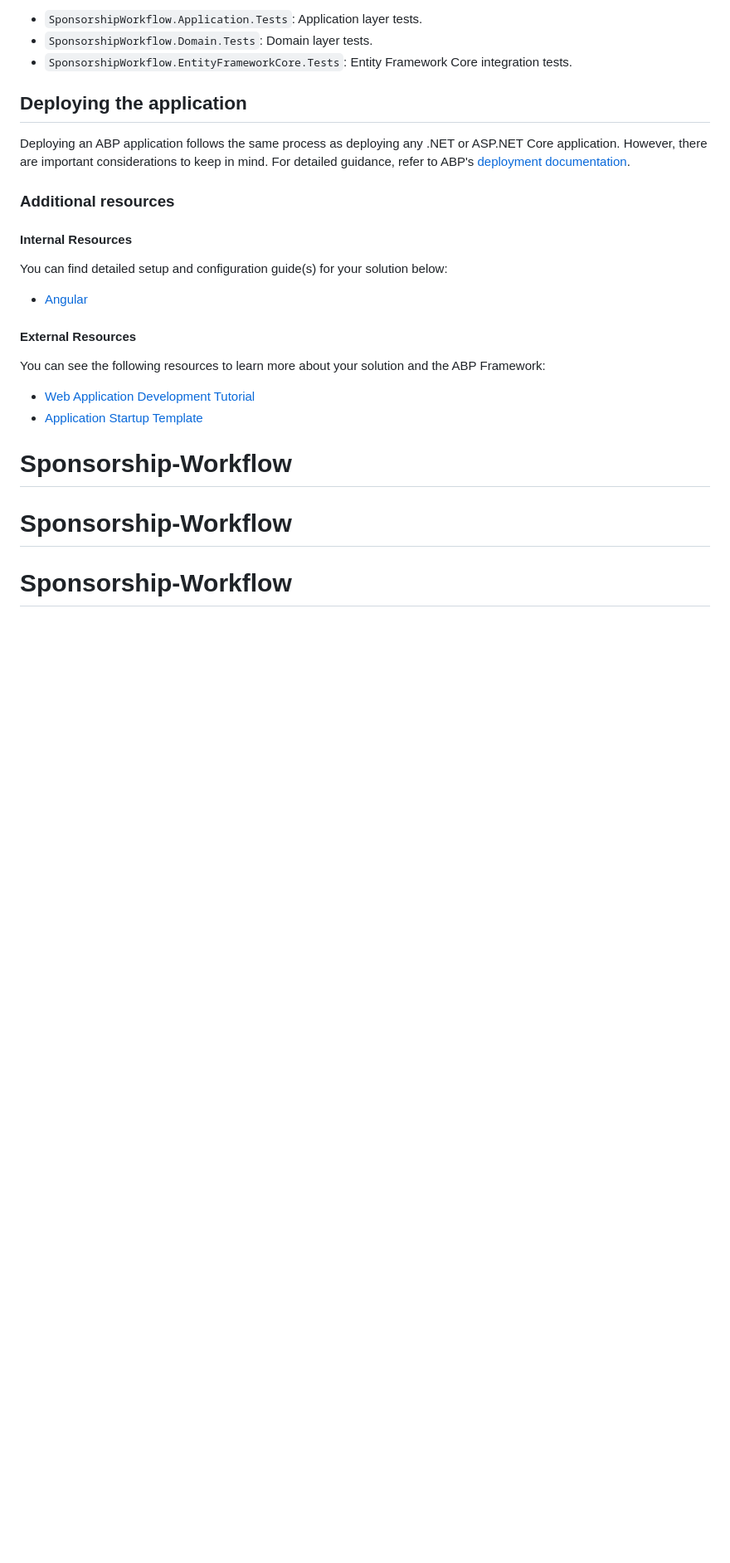
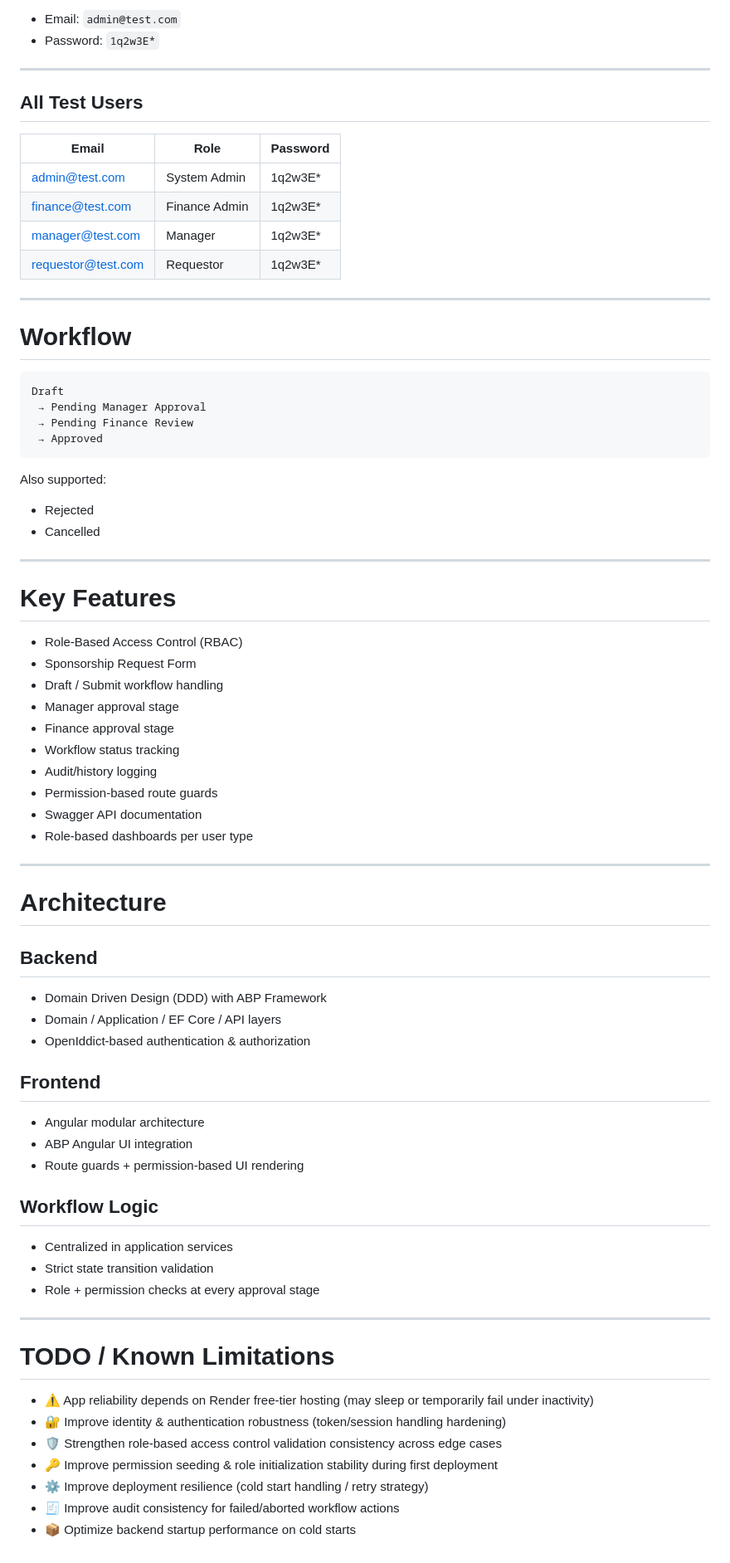
Before and after one commit to ShadmanKhan12/Sponsorship-Workflow, a Markdown page: README.md, the part around one of its changes. Shown at 83% size. Drawn GitHub-style; blank space fills up the shorter version.

````diff
--- a/README.md
+++ b/README.md
@@ -52,29 +82,75 @@ The `test` folder contains the following test projects:
 
-* `SponsorshipWorkflow.Application.Tests`: Application layer tests.
-* `SponsorshipWorkflow.Domain.Tests`: Domain layer tests.
-* `SponsorshipWorkflow.EntityFrameworkCore.Tests`: Entity Framework Core integration tests.
+- Email: `admin@test.com`
+- Password: `1q2w3E*`
 
+---
 
+## All Test Users
 
+| Email | Role | Password |
+|---|---|---|
+| admin@test.com | System Admin | 1q2w3E* |
+| finance@test.com | Finance Admin | 1q2w3E* |
+| manager@test.com | Manager | 1q2w3E* |
+| requestor@test.com | Requestor | 1q2w3E* |
 
-## Deploying the application
+---
 
-Deploying an ABP application follows the same process as deploying any .NET or ASP.NET Core application. However, there are important considerations to keep in mind. For detailed guidance, refer to ABP's [deployment documentation](https://abp.io/docs/latest/Deployment/Index).
+# Workflow
 
-### Additional resources
+```text
+Draft
+ → Pending Manager Approval
+ → Pending Finance Review
+ → Approved
+```
 
+Also supported:
+- Rejected
+- Cancelled
 
-#### Internal Resources
+---
 
-You can find detailed setup and configuration guide(s) for your solution below:
+# Key Features
 
-* [Angular](./angular/README.md)
+- Role-Based Access Control (RBAC)
+- Sponsorship Request Form
+- Draft / Submit workflow handling
+- Manager approval stage
+- Finance approval stage
+- Workflow status tracking
+- Audit/history logging
+- Permission-based route guards
+- Swagger API documentation
+- Role-based dashboards per user type
 
-#### External Resources
-You can see the following resources to learn more about your solution and the ABP Framework:
+---
 
-* [Web Application Development Tutorial](https://abp.io/docs/latest/tutorials/book-store/part-1)
-* [Application Startup Template](https://abp.io/docs/latest/startup-templates/application/index)
-# Sponsorship-Workflow
-# Sponsorship-Workflow
-# Sponsorship-Workflow
+# Architecture
+
+## Backend
+- Domain Driven Design (DDD) with ABP Framework
+- Domain / Application / EF Core / API layers
+- OpenIddict-based authentication & authorization
+
+## Frontend
+- Angular modular architecture
+- ABP Angular UI integration
+- Route guards + permission-based UI rendering
+
+## Workflow Logic
+- Centralized in application services
+- Strict state transition validation
+- Role + permission checks at every approval stage
+
+---
+
+# TODO / Known Limitations
+
+- ⚠️ App reliability depends on Render free-tier hosting (may sleep or temporarily fail under inactivity)
+- 🔐 Improve identity & authentication robustness (token/session handling hardening)
+- 🛡️ Strengthen role-based access control validation consistency across edge cases
+- 🔑 Improve permission seeding & role initialization stability during first deployment
+- ⚙️ Improve deployment resilience (cold start handling / retry strategy)
+- 🧾 Improve audit consistency for failed/aborted workflow actions
+- 📦 Optimize backend startup performance on cold starts
````
Also changed, not shown: other parts of README.md (+57 -27 lines).
